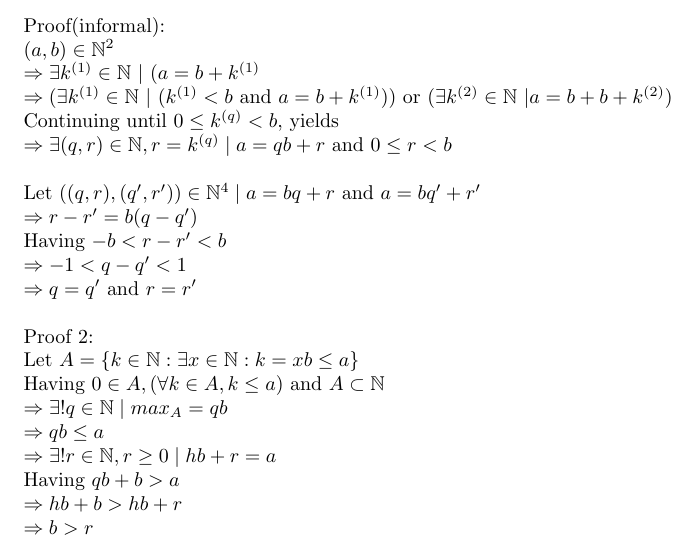
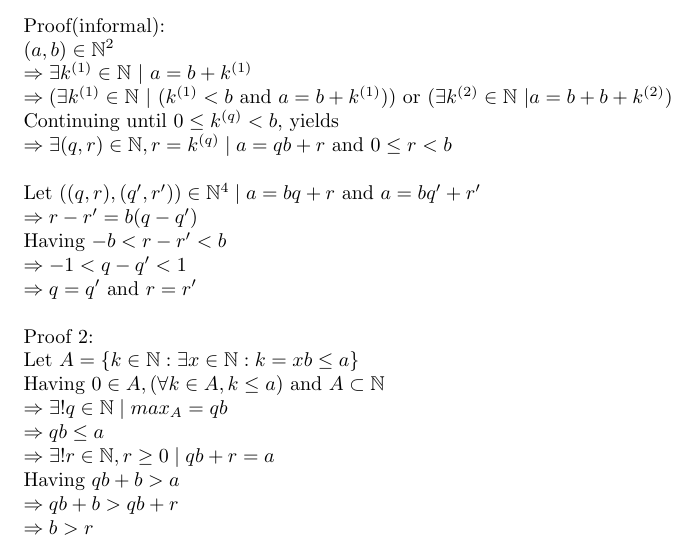
Before and after one commit to amine177/general-math, a LaTeX document (ch12/theorem-12.1.tex): part of the page, cut so that both start at the same text. Compiled offline with pdfLaTeX.

Commit message:
rectification

```diff
--- a/ch12/theorem-12.1.tex
+++ b/ch12/theorem-12.1.tex
@@ -29,8 +29,8 @@ k=xb \leq a\}$\\
 Having $0 \in A, (\forall k \in A, k \leq a)$ and $A \subset \mathbb{N}$\\
 $\Rightarrow \exists!q \in \mathbb{N} \mid max_A = qb$\\
 $\Rightarrow qb \leq a$\\
-$\Rightarrow \exists! r  \in \mathbb{N}, r \geq 0 \mid hb +r = a$\\
+$\Rightarrow \exists! r  \in \mathbb{N}, r \geq 0 \mid qb +r = a$\\
 Having $qb + b > a$\\
-$\Rightarrow hb + b > hb +r$\\
+$\Rightarrow qb + b > qb +r$\\
 $\Rightarrow b > r$
 \end{document}
```
Also changed, not shown: ch12/theorem-12.1.pdf, ch12/theorem-12.1.tex (2 more changed lines).
